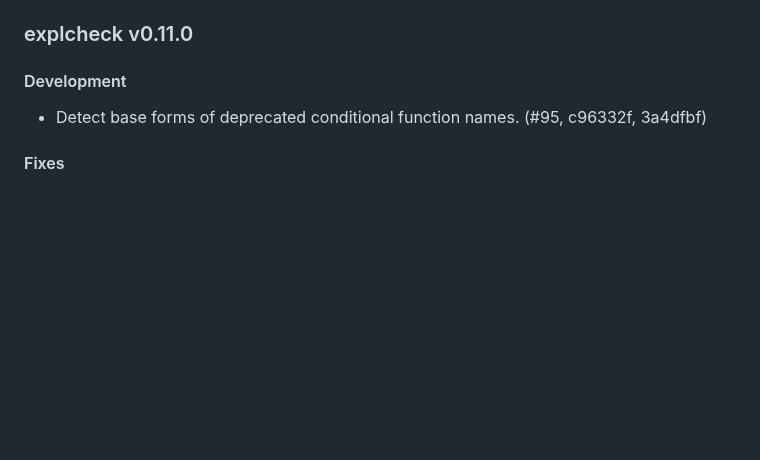
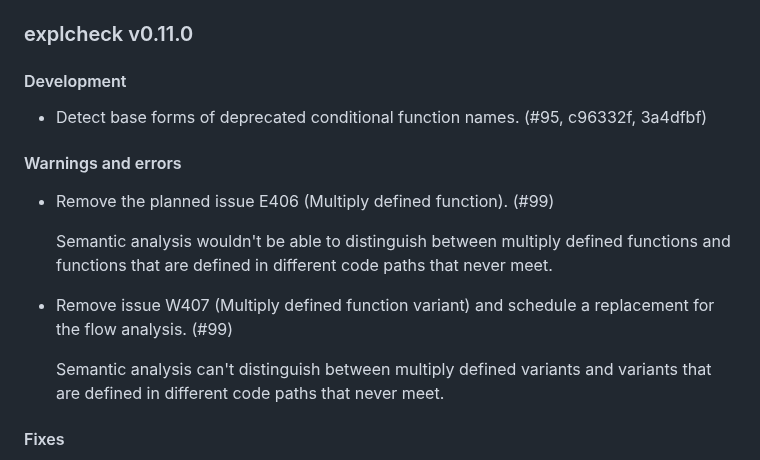
Before and after one commit to Witiko/expltools, a Markdown page: CHANGES.md, the part around the change. Rendered like a GitHub page; blank space fills up the shorter version.

```diff
--- a/CHANGES.md
+++ b/CHANGES.md
@@ -8,6 +8,20 @@
 
 - Detect base forms of deprecated conditional function names.
   (#95, c96332f, 3a4dfbf)
+
+#### Warnings and errors
+
+- Remove the planned issue E406 (Multiply defined function). (#99)
+
+  Semantic analysis wouldn't be able to distinguish between multiply defined
+  functions and functions that are defined in different code paths that never
+  meet.
+
+- Remove issue W407 (Multiply defined function variant) and schedule a
+  replacement for the flow analysis. (#99)
+
+  Semantic analysis can't distinguish between multiply defined variants and
+  variants that are defined in different code paths that never meet.
 
 #### Fixes
 
```
